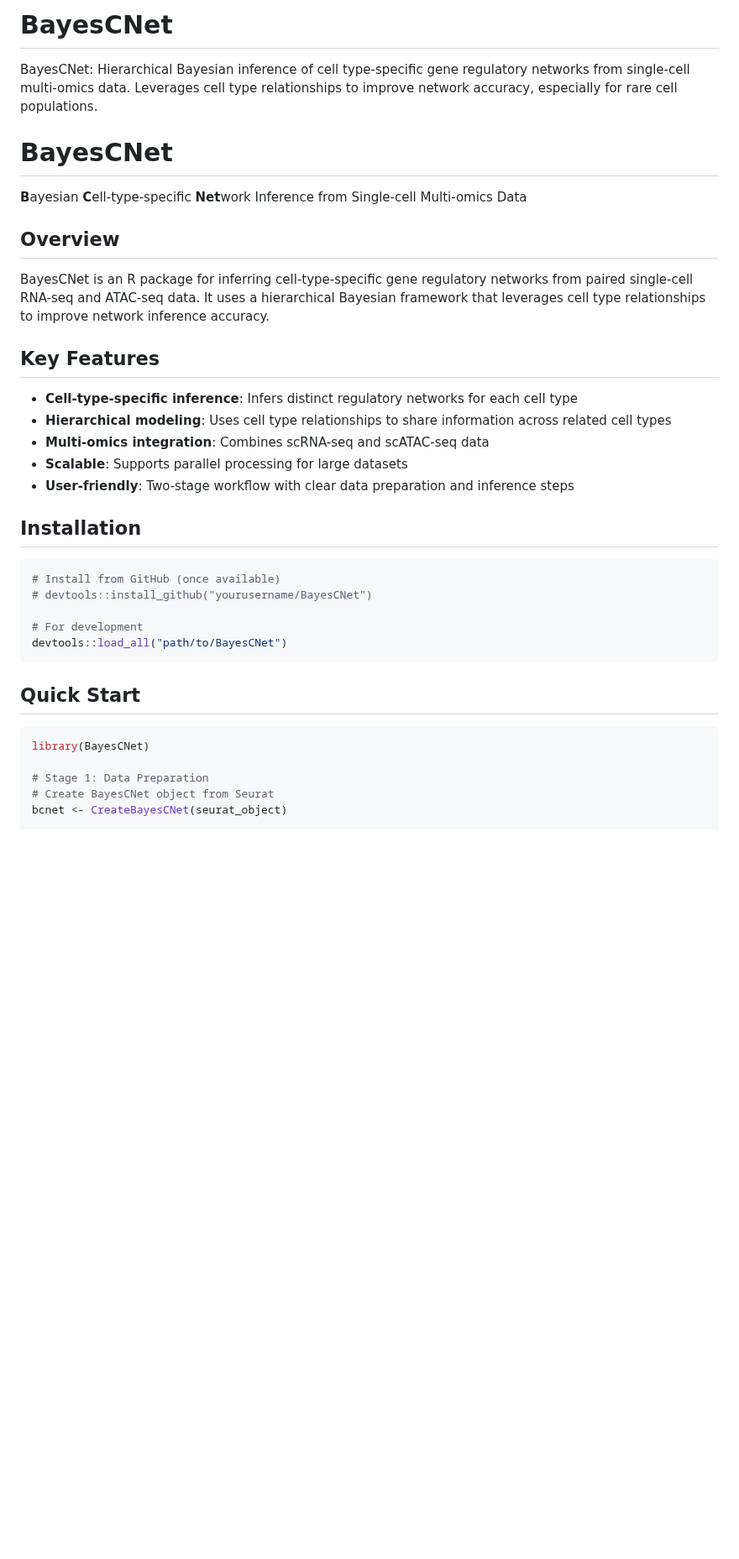
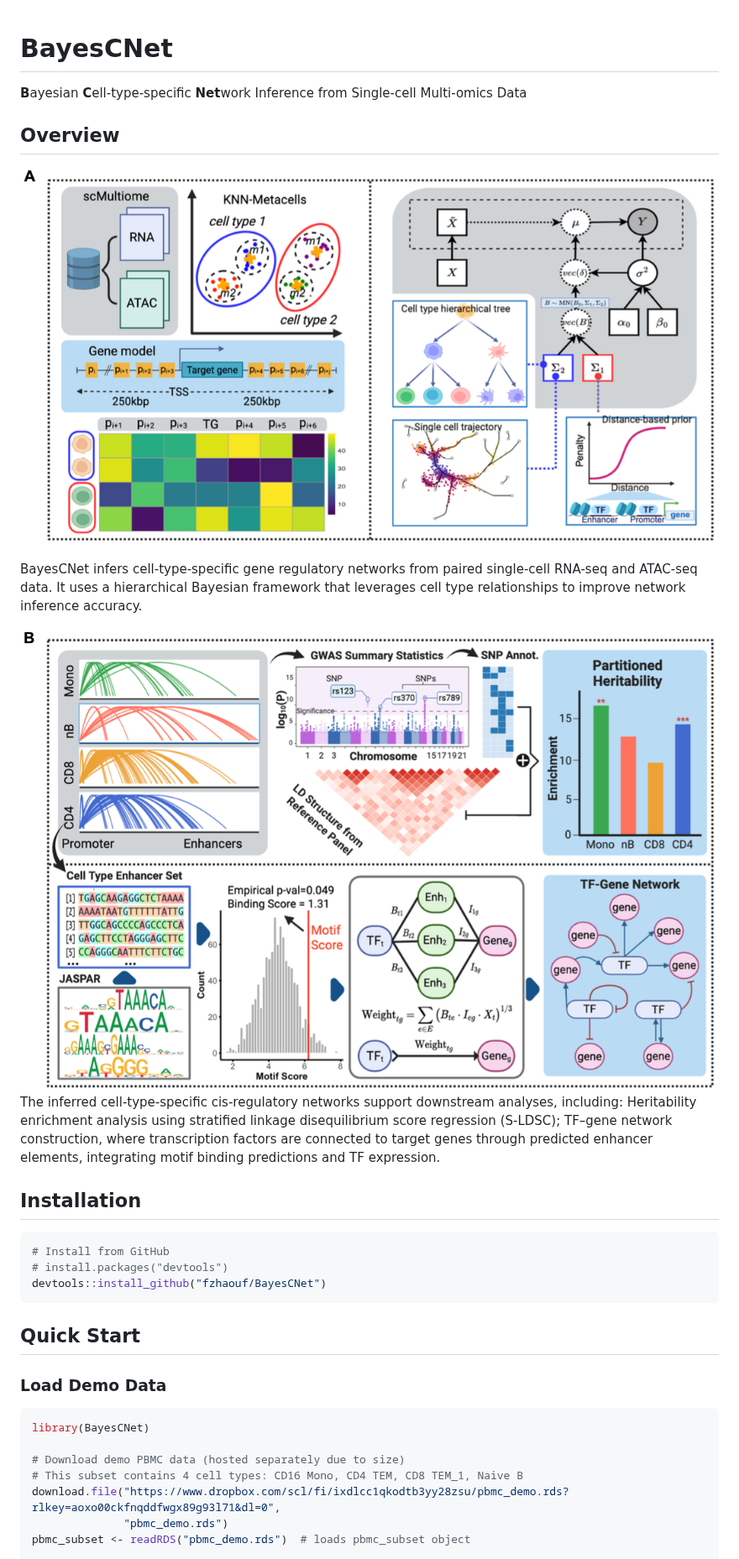
Before and after one commit to fzhaouf/BayesCNet, a Markdown page: README.md, the part around one of its changes. Shown at 84% size. Drawn GitHub-style; pictures changed too: inst/figures/fig2A.png (added), inst/figures/fig2B.png (added); blank space fills up the shorter version.

Commit message:
add demo

````diff
--- a/README.md
+++ b/README.md
@@ -1,37 +1,32 @@
-# BayesCNet
-BayesCNet: Hierarchical Bayesian inference of cell type-specific gene regulatory networks from single-cell multi-omics data. Leverages cell type relationships to improve network accuracy, especially for rare cell populations.
 # BayesCNet
 
 **B**ayesian **C**ell-type-specific **Net**work Inference from Single-cell Multi-omics Data
 
 ## Overview
+![BayesCNet Overview](inst/figures/fig2A.png)
 
-BayesCNet is an R package for inferring cell-type-specific gene regulatory networks from paired single-cell RNA-seq and ATAC-seq data. It uses a hierarchical Bayesian framework that leverages cell type relationships to improve network inference accuracy.
+BayesCNet infers cell-type-specific gene regulatory networks from paired single-cell RNA-seq and ATAC-seq data. It uses a hierarchical Bayesian framework that leverages cell type relationships to improve network inference accuracy.
 
-## Key Features
-
-- **Cell-type-specific inference**: Infers distinct regulatory networks for each cell type
-- **Hierarchical modeling**: Uses cell type relationships to share information across related cell types
-- **Multi-omics integration**: Combines scRNA-seq and scATAC-seq data
-- **Scalable**: Supports parallel processing for large datasets
-- **User-friendly**: Two-stage workflow with clear data preparation and inference steps
-
+![BayesCNet Downstream Analysis](inst/figures/fig2B.png)
+The inferred cell-type-specific cis-regulatory networks support downstream analyses, including: Heritability enrichment analysis using stratified linkage disequilibrium score regression (S-LDSC); TF–gene network construction, where transcription factors are connected to target genes through predicted enhancer elements, integrating motif binding predictions and TF expression.
 ## Installation
 
 ```r
-# Install from GitHub (once available)
-# devtools::install_github("yourusername/BayesCNet")
-
-# For development
-devtools::load_all("path/to/BayesCNet")
+# Install from GitHub
+# install.packages("devtools")
+devtools::install_github("fzhaouf/BayesCNet")
 ```
 
 ## Quick Start
 
+### Load Demo Data
+
 ```r
 library(BayesCNet)
 
-# Stage 1: Data Preparation
-# Create BayesCNet object from Seurat
-bcnet <- CreateBayesCNet(seurat_object)
+# Download demo PBMC data (hosted separately due to size)
+# This subset contains 4 cell types: CD16 Mono, CD4 TEM, CD8 TEM_1, Naive B
+download.file("https://www.dropbox.com/scl/fi/ixdlcc1qkodtb3yy28zsu/pbmc_demo.rds?rlkey=aoxo00ckfnqddfwgx89g93l71&dl=0",
+              "pbmc_demo.rds")
+pbmc_subset <- readRDS("pbmc_demo.rds")  # loads pbmc_subset object
 
````
Also changed, not shown: other parts of README.md (+162 -50 lines), 2 other files.
